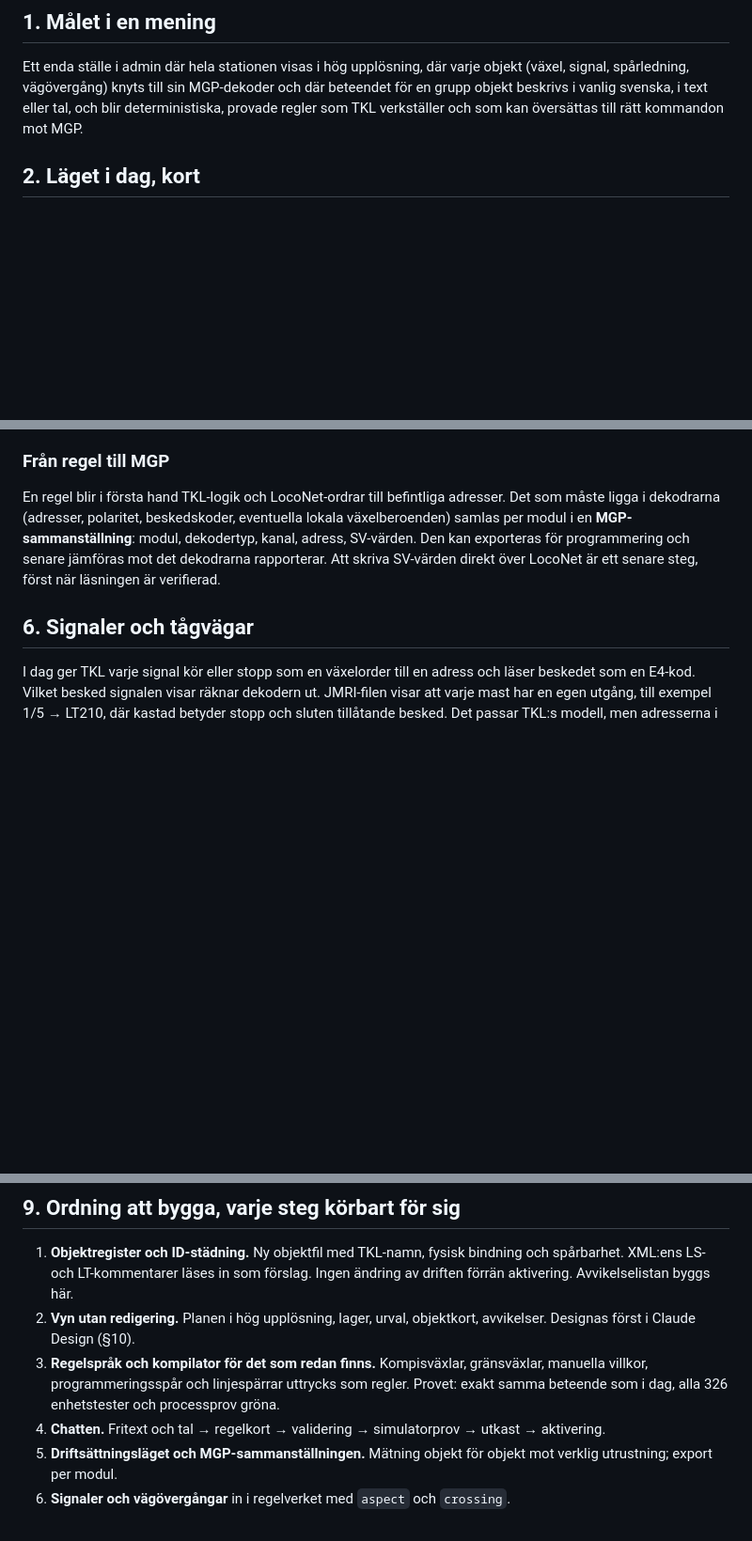
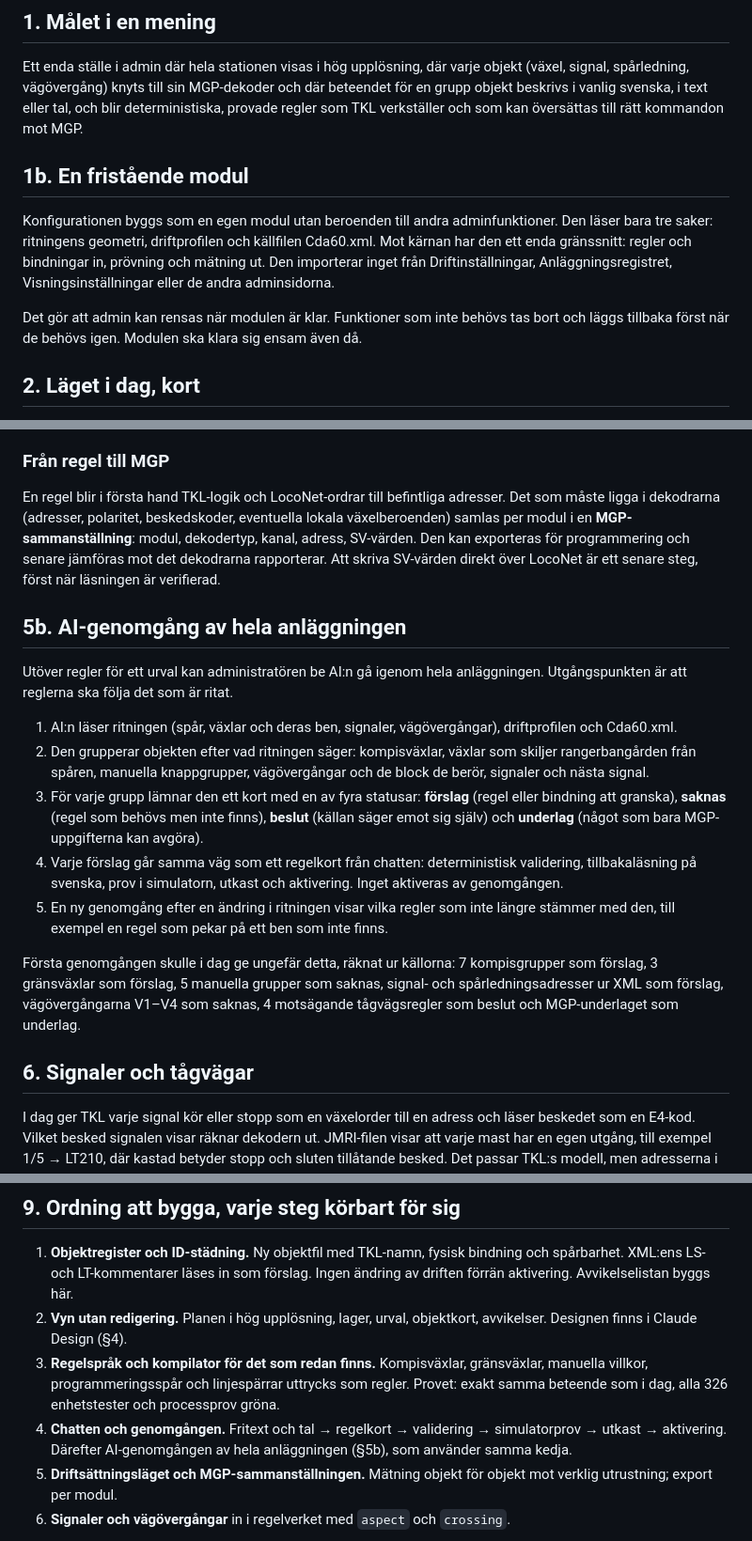
Before and after one commit to beahead-ab/cda-tkl, a Markdown page: docs/objektkonfiguration-plan.md, 3 parts joined by grey strips. Shown at 94% size. Drawn GitHub-style; blank space fills up the shorter version.

Commit message:
Add the AI review of the whole layout and the standalone-module principle to the plan
Co-Authored-By: Claude Opus 5.5 <noreply@anthropic.com>

```diff
--- a/docs/objektkonfiguration-plan.md
+++ b/docs/objektkonfiguration-plan.md
@@ -5,6 +5,12 @@ Plan för diskussion, 2 oktober 2026. Ingen kod är skriven. Underlaget är en g
 ## 1. Målet i en mening
 
 Ett enda ställe i admin där hela stationen visas i hög upplösning, där varje objekt (växel, signal, spårledning, vägövergång) knyts till sin MGP-dekoder och där beteendet för en grupp objekt beskrivs i vanlig svenska, i text eller tal, och blir deterministiska, provade regler som TKL verkställer och som kan översättas till rätt kommandon mot MGP.
+
+## 1b. En fristående modul
+
+Konfigurationen byggs som en egen modul utan beroenden till andra adminfunktioner. Den läser bara tre saker: ritningens geometri, driftprofilen och källfilen Cda60.xml. Mot kärnan har den ett enda gränssnitt: regler och bindningar in, prövning och mätning ut. Den importerar inget från Driftinställningar, Anläggningsregistret, Visningsinställningar eller de andra adminsidorna.
+
+Det gör att admin kan rensas när modulen är klar. Funktioner som inte behövs tas bort och läggs tillbaka först när de behövs igen. Modulen ska klara sig ensam även då.
 
 ## 2. Läget i dag, kort
 
@@ -152,6 +160,18 @@ Inkopplingspunkterna i koden finns redan: `Engine.manualStatus` och `boundaryCom
 
 En regel blir i första hand TKL-logik och LocoNet-ordrar till befintliga adresser. Det som måste ligga i dekodrarna (adresser, polaritet, beskedskoder, eventuella lokala växelberoenden) samlas per modul i en **MGP-sammanställning**: modul, dekodertyp, kanal, adress, SV-värden. Den kan exporteras för programmering och senare jämföras mot det dekodrarna rapporterar. Att skriva SV-värden direkt över LocoNet är ett senare steg, först när läsningen är verifierad.
 
+## 5b. AI-genomgång av hela anläggningen
+
+Utöver regler för ett urval kan administratören be AI:n gå igenom hela anläggningen. Utgångspunkten är att reglerna ska följa det som är ritat.
+
+1. AI:n läser ritningen (spår, växlar och deras ben, signaler, vägövergångar), driftprofilen och Cda60.xml.
+2. Den grupperar objekten efter vad ritningen säger: kompisväxlar, växlar som skiljer rangerbangården från spåren, manuella knappgrupper, vägövergångar och de block de berör, signaler och nästa signal.
+3. För varje grupp lämnar den ett kort med en av fyra statusar: **förslag** (regel eller bindning att granska), **saknas** (regel som behövs men inte finns), **beslut** (källan säger emot sig själv) och **underlag** (något som bara MGP-uppgifterna kan avgöra).
+4. Varje förslag går samma väg som ett regelkort från chatten: deterministisk validering, tillbakaläsning på svenska, prov i simulatorn, utkast och aktivering. Inget aktiveras av genomgången.
+5. En ny genomgång efter en ändring i ritningen visar vilka regler som inte längre stämmer med den, till exempel en regel som pekar på ett ben som inte finns.
+
+Första genomgången skulle i dag ge ungefär detta, räknat ur källorna: 7 kompisgrupper som förslag, 3 gränsväxlar som förslag, 5 manuella grupper som saknas, signal- och spårledningsadresser ur XML som förslag, vägövergångarna V1–V4 som saknas, 4 motsägande tågvägsregler som beslut och MGP-underlaget som underlag.
+
 ## 6. Signaler och tågvägar
 
 I dag ger TKL varje signal kör eller stopp som en växelorder till en adress och läser beskedet som en E4-kod. Vilket besked signalen visar räknar dekodern ut. JMRI-filen visar att varje mast har en egen utgång, till exempel 1/5 → LT210, där kastad betyder stopp och sluten tillåtande besked. Det passar TKL:s modell, men adresserna i profilen är fel tills de byts mot de verkliga.
@@ -205,9 +225,9 @@ Från Casper:
 ## 9. Ordning att bygga, varje steg körbart för sig
 
 1. **Objektregister och ID-städning.** Ny objektfil med TKL-namn, fysisk bindning och spårbarhet. XML:ens LS- och LT-kommentarer läses in som förslag. Ingen ändring av driften förrän aktivering. Avvikelselistan byggs här.
-2. **Vyn utan redigering.** Planen i hög upplösning, lager, urval, objektkort, avvikelser. Designas först i Claude Design (§10).
+2. **Vyn utan redigering.** Planen i hög upplösning, lager, urval, objektkort, avvikelser. Designen finns i Claude Design (§4).
 3. **Regelspråk och kompilator för det som redan finns.** Kompisväxlar, gränsväxlar, manuella villkor, programmeringsspår och linjespärrar uttrycks som regler. Provet: exakt samma beteende som i dag, alla 326 enhetstester och processprov gröna.
-4. **Chatten.** Fritext och tal → regelkort → validering → simulatorprov → utkast → aktivering.
+4. **Chatten och genomgången.** Fritext och tal → regelkort → validering → simulatorprov → utkast → aktivering. Därefter AI-genomgången av hela anläggningen (§5b), som använder samma kedja.
 5. **Driftsättningsläget och MGP-sammanställningen.** Mätning objekt för objekt mot verklig utrustning; export per modul.
 6. **Signaler och vägövergångar** in i regelverket med `aspect` och `crossing`.
 
```
Also changed, not shown: other parts of docs/objektkonfiguration-plan.md (+3 -1 lines).
